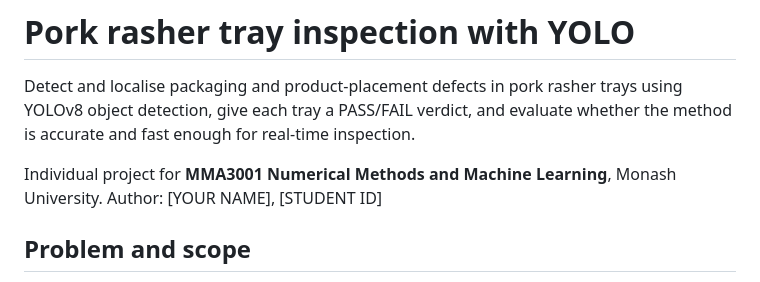
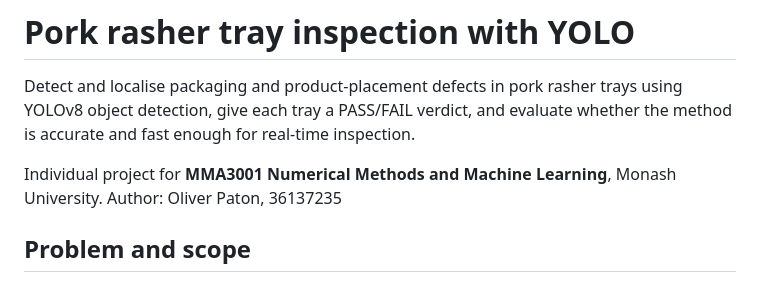
Before and after one commit to opat0009-wq/pork-rasher-inspection, a Markdown page: README.md, the part around the change. Rendered like a GitHub page.

```diff
--- a/README.md
+++ b/README.md
@@ -3,7 +3,7 @@
 Detect and localise packaging and product-placement defects in pork rasher trays using YOLOv8 object detection, give each tray a PASS/FAIL verdict, and evaluate whether the method is accurate and fast enough for real-time inspection.
 
 Individual project for **MMA3001 Numerical Methods and Machine Learning**, Monash University.
-Author: [YOUR NAME], [STUDENT ID]
+Author: Oliver Paton, 36137235
 
 ## Problem and scope
 
```
